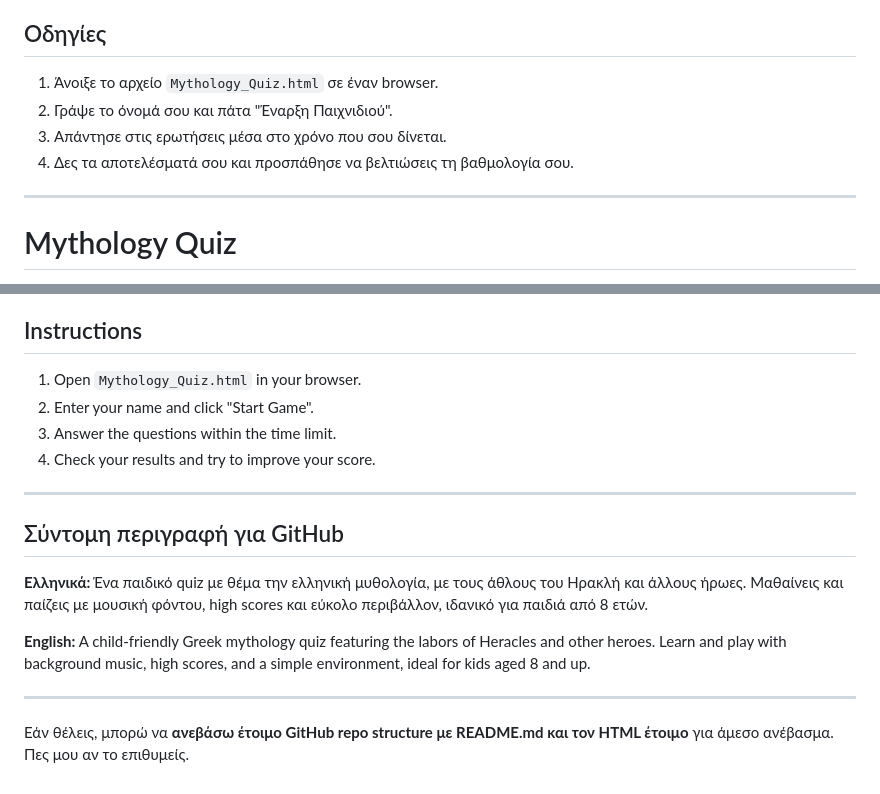
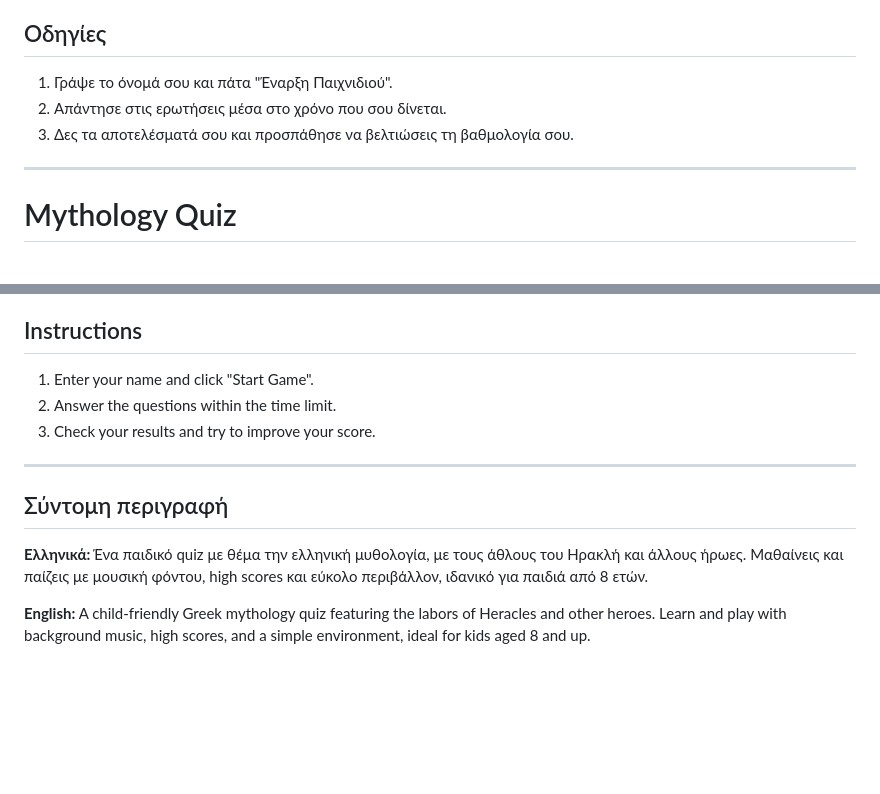
Before and after one commit to Dimitrios-G/mythology_quiz, a Markdown page: README.md, 2 parts joined by grey strips. Drawn GitHub-style; blank space fills up the shorter version.

```diff
--- a/README.md
+++ b/README.md
@@ -14,10 +14,9 @@
 
 ## Οδηγίες
 
-1. Άνοιξε το αρχείο `Mythology_Quiz.html` σε έναν browser.
-2. Γράψε το όνομά σου και πάτα "Έναρξη Παιχνιδιού".
-3. Απάντησε στις ερωτήσεις μέσα στο χρόνο που σου δίνεται.
-4. Δες τα αποτελέσματά σου και προσπάθησε να βελτιώσεις τη βαθμολογία σου.
+1. Γράψε το όνομά σου και πάτα "Έναρξη Παιχνιδιού".
+2. Απάντησε στις ερωτήσεις μέσα στο χρόνο που σου δίνεται.
+3. Δες τα αποτελέσματά σου και προσπάθησε να βελτιώσεις τη βαθμολογία σου.
 
 ---
 
@@ -37,21 +36,15 @@
 
 ## Instructions
 
-1. Open `Mythology_Quiz.html` in your browser.
-2. Enter your name and click "Start Game".
-3. Answer the questions within the time limit.
-4. Check your results and try to improve your score.
+1. Enter your name and click "Start Game".
+2. Answer the questions within the time limit.
+3. Check your results and try to improve your score.
 
 ---
 
-## Σύντομη περιγραφή για GitHub
-
+## Σύντομη περιγραφή
 **Ελληνικά:**
 Ένα παιδικό quiz με θέμα την ελληνική μυθολογία, με τους άθλους του Ηρακλή και άλλους ήρωες. Μαθαίνεις και παίζεις με μουσική φόντου, high scores και εύκολο περιβάλλον, ιδανικό για παιδιά από 8 ετών.
 
 **English:**
 A child-friendly Greek mythology quiz featuring the labors of Heracles and other heroes. Learn and play with background music, high scores, and a simple environment, ideal for kids aged 8 and up.
-
----
-
-Εάν θέλεις, μπορώ να **ανεβάσω έτοιμο GitHub repo structure με README.md και τον HTML έτοιμο** για άμεσο ανέβασμα. Πες μου αν το επιθυμείς.
```
